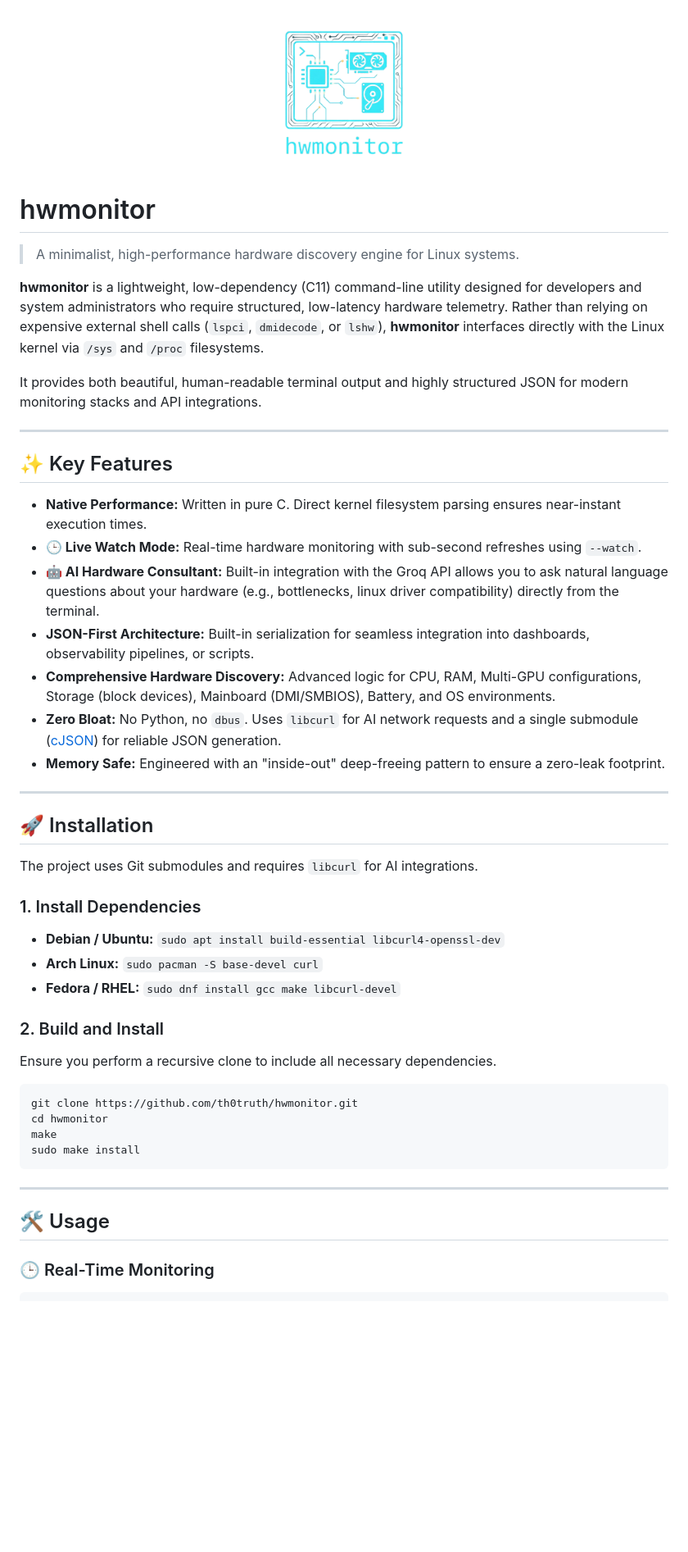
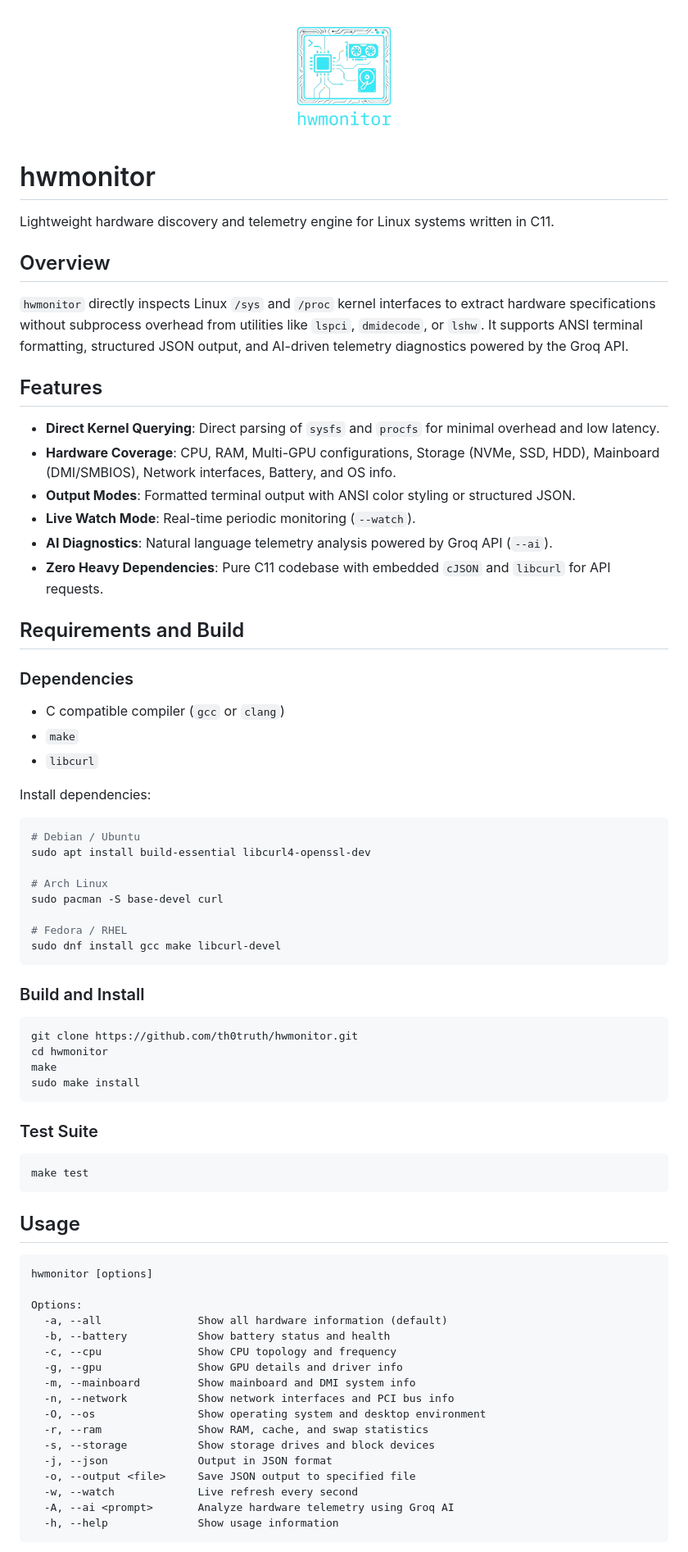
Before and after one commit to th0truth/hwmonitor, a Markdown page: README.md, the part around one of its changes. Shown at 82% size. Drawn GitHub-style; blank space fills up the shorter version.

Commit message:
docs: rewrite README

````diff
--- a/README.md
+++ b/README.md
@@ -1,40 +1,46 @@
 <p align="center">
-  <img src=".github/assets/logo.png" alt="hwmonitor logo" width="200">
+  <img src=".github/assets/logo.png" alt="hwmonitor" width="160">
 </p>
 
 # hwmonitor
 
-> A minimalist, high-performance hardware discovery engine for Linux systems.
+Lightweight hardware discovery and telemetry engine for Linux systems written in C11.
 
-**hwmonitor** is a lightweight, low-dependency (C11) command-line utility designed for developers and system administrators who require structured, low-latency hardware telemetry. Rather than relying on expensive external shell calls (`lspci`, `dmidecode`, or `lshw`), **hwmonitor** interfaces directly with the Linux kernel via `/sys` and `/proc` filesystems.
+## Overview
 
-It provides both beautiful, human-readable terminal output and highly structured JSON for modern monitoring stacks and API integrations.
+`hwmonitor` directly inspects Linux `/sys` and `/proc` kernel interfaces to extract hardware specifications without subprocess overhead from utilities like `lspci`, `dmidecode`, or `lshw`. It supports ANSI terminal formatting, structured JSON output, and AI-driven telemetry diagnostics powered by the Groq API.
 
----
+## Features
 
-## ✨ Key Features
+- **Direct Kernel Querying**: Direct parsing of `sysfs` and `procfs` for minimal overhead and low latency.
+- **Hardware Coverage**: CPU, RAM, Multi-GPU configurations, Storage (NVMe, SSD, HDD), Mainboard (DMI/SMBIOS), Network interfaces, Battery, and OS info.
+- **Output Modes**: Formatted terminal output with ANSI color styling or structured JSON.
+- **Live Watch Mode**: Real-time periodic monitoring (`--watch`).
+- **AI Diagnostics**: Natural language telemetry analysis powered by Groq API (`--ai`).
+- **Zero Heavy Dependencies**: Pure C11 codebase with embedded `cJSON` and `libcurl` for API requests.
 
-* **Native Performance:** Written in pure C. Direct kernel filesystem parsing ensures near-instant execution times.
-* **🕒 Live Watch Mode:** Real-time hardware monitoring with sub-second refreshes using `--watch`.
-* **🤖 AI Hardware Consultant:** Built-in integration with the Groq API allows you to ask natural language questions about your hardware (e.g., bottlenecks, linux driver compatibility) directly from the terminal.
-* **JSON-First Architecture:** Built-in serialization for seamless integration into dashboards, observability pipelines, or scripts.
-* **Comprehensive Hardware Discovery:** Advanced logic for CPU, RAM, Multi-GPU configurations, Storage (block devices), Mainboard (DMI/SMBIOS), Battery, and OS environments.
-* **Zero Bloat:** No Python, no `dbus`. Uses `libcurl` for AI network requests and a single submodule ([cJSON](https://github.com/DaveGamble/cJSON)) for reliable JSON generation.
-* **Memory Safe:** Engineered with an "inside-out" deep-freeing pattern to ensure a zero-leak footprint.
+## Requirements and Build
 
----
+### Dependencies
 
-## 🚀 Installation
+- C compatible compiler (`gcc` or `clang`)
+- `make`
+- `libcurl`
 
-The project uses Git submodules and requires `libcurl` for AI integrations.
+Install dependencies:
 
-### 1. Install Dependencies
-* **Debian / Ubuntu:** `sudo apt install build-essential libcurl4-openssl-dev`
-* **Arch Linux:** `sudo pacman -S base-devel curl`
-* **Fedora / RHEL:** `sudo dnf install gcc make libcurl-devel`
+```bash
+# Debian / Ubuntu
+sudo apt install build-essential libcurl4-openssl-dev
 
-### 2. Build and Install
-Ensure you perform a recursive clone to include all necessary dependencies.
+# Arch Linux
+sudo pacman -S base-devel curl
+
+# Fedora / RHEL
+sudo dnf install gcc make libcurl-devel
+```
+
+### Build and Install
 
 ```bash
 git clone https://github.com/th0truth/hwmonitor.git
@@ -43,8 +49,31 @@ make
 sudo make install
 ```
 
----
+### Test Suite
 
-## 🛠️ Usage
+```bash
+make test
+```
 
-### 🕒 Real-Time Monitoring
+## Usage
+
+```
+hwmonitor [options]
+
+Options:
+  -a, --all               Show all hardware information (default)
+  -b, --battery           Show battery status and health
+  -c, --cpu               Show CPU topology and frequency
+  -g, --gpu               Show GPU details and driver info
+  -m, --mainboard         Show mainboard and DMI system info
+  -n, --network           Show network interfaces and PCI bus info
+  -O, --os                Show operating system and desktop environment
+  -r, --ram               Show RAM, cache, and swap statistics
+  -s, --storage           Show storage drives and block devices
+  -j, --json              Output in JSON format
+  -o, --output <file>     Save JSON output to specified file
+  -w, --watch             Live refresh every second
+  -A, --ai <prompt>       Analyze hardware telemetry using Groq AI
+  -h, --help              Show usage information
+```
+
````
Also changed, not shown: other parts of README.md (+49 -100 lines).
